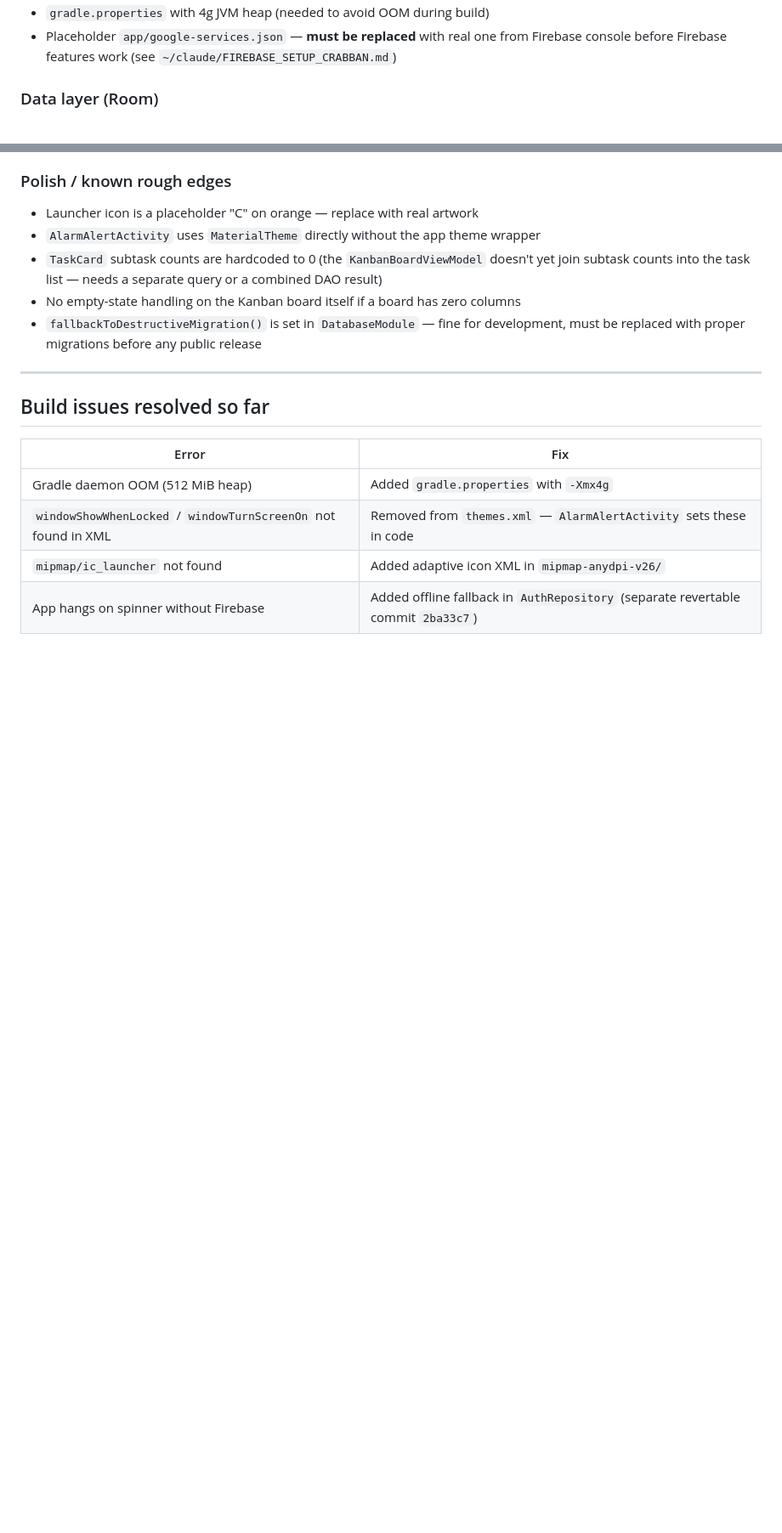
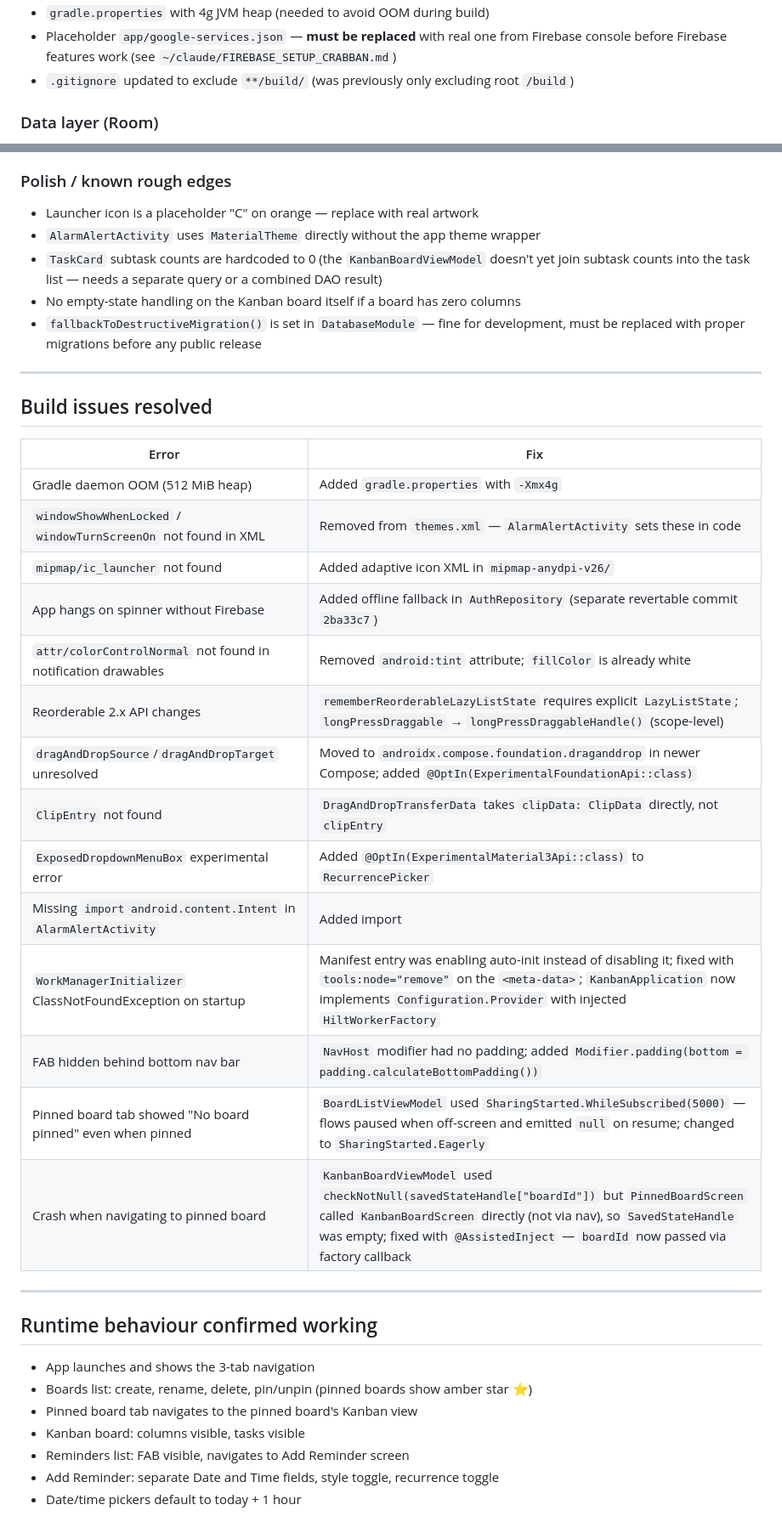
Before and after one commit to mountaincrab/crab-do, a Markdown page: progress.md, 2 parts joined by grey strips. Shown at 85% size. Rendered like a GitHub page; blank space fills up the shorter version.

Commit message:
feat: update progress.md with build fixes and runtime status

```diff
--- a/progress.md
+++ b/progress.md
@@ -18,5 +18,6 @@ Android Kanban + Reminders app. Offline-first, Room as local source of truth, Fi
 - `gradle.properties` with 4g JVM heap (needed to avoid OOM during build)
 - Placeholder `app/google-services.json` — **must be replaced** with real one from Firebase console before Firebase features work (see `~/claude/FIREBASE_SETUP_CRABBAN.md`)
+- `.gitignore` updated to exclude `**/build/` (was previously only excluding root `/build`)
 
 ### Data layer (Room)
 - 5 entities: `BoardEntity`, `ColumnEntity`, `TaskEntity`, `SubtaskEntity`, `ReminderEntity`
@@ -100,7 +102,7 @@ All repositories write to Room first, then enqueue a `SyncWorker` via WorkManage
 
 ---
 
-## Build issues resolved so far
+## Build issues resolved
 
 | Error | Fix |
 |-------|-----|
@@ -108,3 +110,24 @@ All repositories write to Room first, then enqueue a `SyncWorker` via WorkManage
 | `windowShowWhenLocked` / `windowTurnScreenOn` not found in XML | Removed from `themes.xml` — `AlarmAlertActivity` sets these in code |
 | `mipmap/ic_launcher` not found | Added adaptive icon XML in `mipmap-anydpi-v26/` |
 | App hangs on spinner without Firebase | Added offline fallback in `AuthRepository` (separate revertable commit `2ba33c7`) |
+| `attr/colorControlNormal` not found in notification drawables | Removed `android:tint` attribute; `fillColor` is already white |
+| Reorderable 2.x API changes | `rememberReorderableLazyListState` requires explicit `LazyListState`; `longPressDraggable` → `longPressDraggableHandle()` (scope-level) |
+| `dragAndDropSource`/`dragAndDropTarget` unresolved | Moved to `androidx.compose.foundation.draganddrop` in newer Compose; added `@OptIn(ExperimentalFoundationApi::class)` |
+| `ClipEntry` not found | `DragAndDropTransferData` takes `clipData: ClipData` directly, not `clipEntry` |
+| `ExposedDropdownMenuBox` experimental error | Added `@OptIn(ExperimentalMaterial3Api::class)` to `RecurrencePicker` |
+| Missing `import android.content.Intent` in `AlarmAlertActivity` | Added import |
+| `WorkManagerInitializer` ClassNotFoundException on startup | Manifest entry was enabling auto-init instead of disabling it; fixed with `tools:node="remove"` on the `<meta-data>`; `KanbanApplication` now implements `Configuration.Provider` with injected `HiltWorkerFactory` |
+| FAB hidden behind bottom nav bar | `NavHost` modifier had no padding; added `Modifier.padding(bottom = padding.calculateBottomPadding())` |
+| Pinned board tab showed "No board pinned" even when pinned | `BoardListViewModel` used `SharingStarted.WhileSubscribed(5000)` — flows paused when off-screen and emitted `null` on resume; changed to `SharingStarted.Eagerly` |
+| Crash when navigating to pinned board | `KanbanBoardViewModel` used `checkNotNull(savedStateHandle["boardId"])` but `PinnedBoardScreen` called `KanbanBoardScreen` directly (not via nav), so `SavedStateHandle` was empty; fixed with `@AssistedInject` — `boardId` now passed via factory callback |
+
+---
+
+## Runtime behaviour confirmed working
+- App launches and shows the 3-tab navigation
+- Boards list: create, rename, delete, pin/unpin (pinned boards show amber star ⭐)
+- Pinned board tab navigates to the pinned board's Kanban view
+- Kanban board: columns visible, tasks visible
+- Reminders list: FAB visible, navigates to Add Reminder screen
+- Add Reminder: separate Date and Time fields, style toggle, recurrence toggle
+- Date/time pickers default to today + 1 hour
```
Also changed, not shown: other parts of progress.md (+5 -4 lines).
